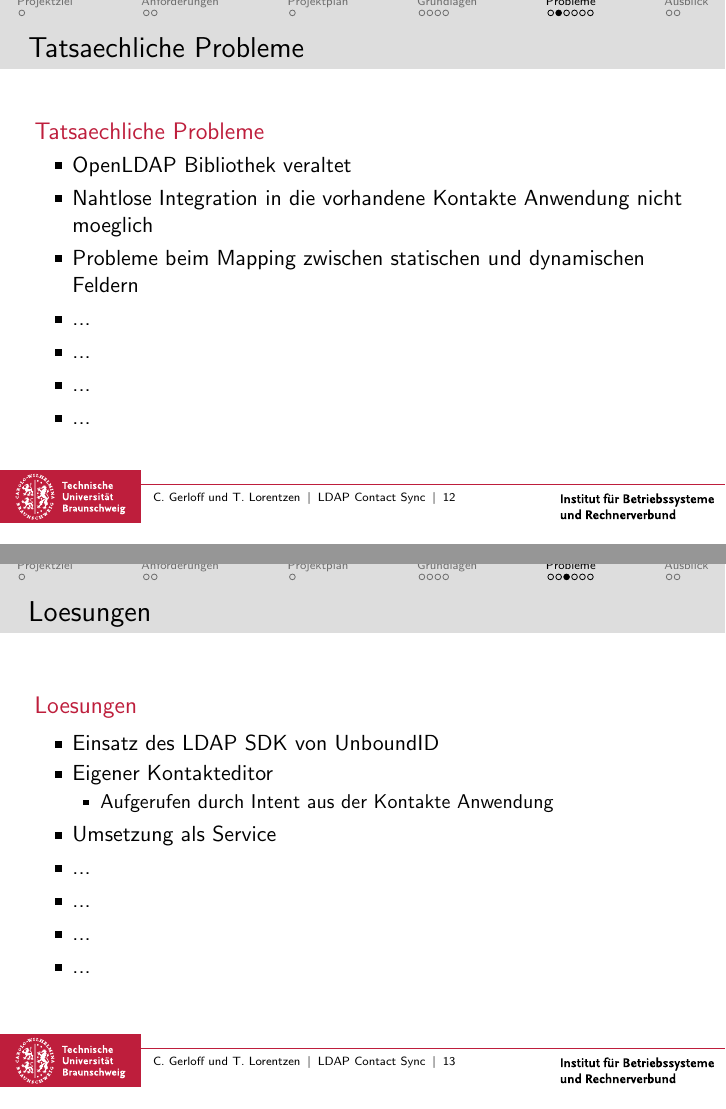
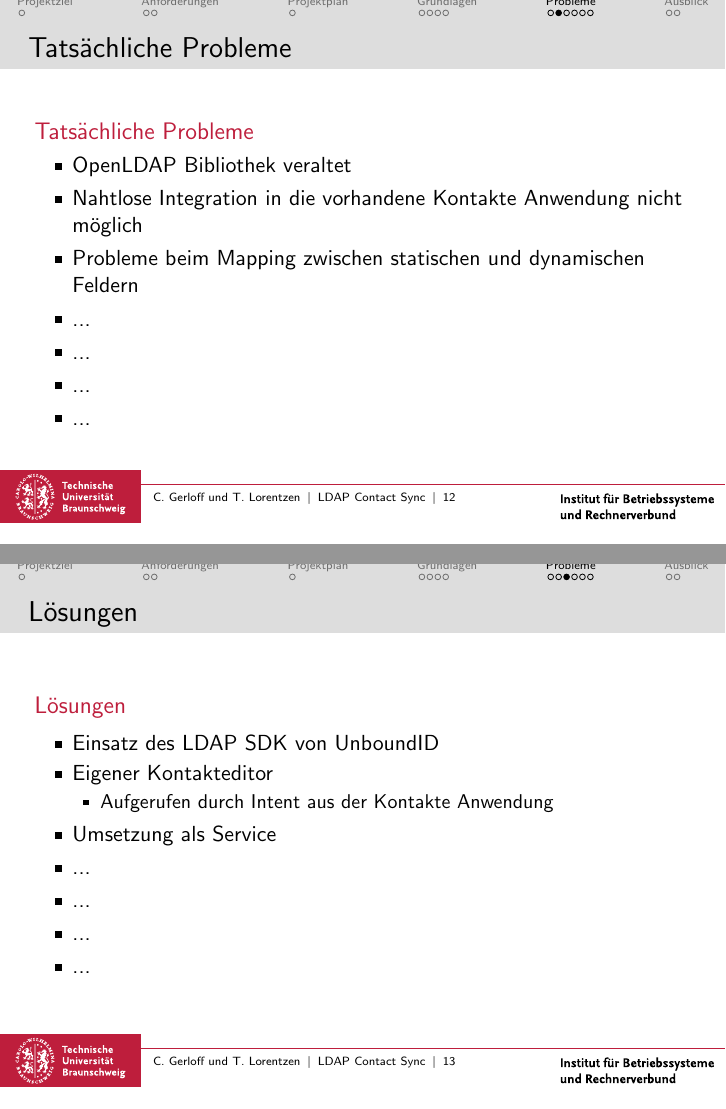
Before and after one commit to soneyworld/AndroidLab, LaTeX slides (doc/FinalPresentation/presentation.tex): pages 12 and 13 of 18, joined at a grey line. Compiled offline with pdfLaTeX; the source files are stored in an older character set and shown here as Unicode.

Commit message:
corrected umlauts

```diff
--- a/doc/FinalPresentation/presentation.tex
+++ b/doc/FinalPresentation/presentation.tex
@@ -192,12 +192,12 @@
 }
 
 \frame{
-	\frametitle{Tatsaechliche Probleme}
+	\frametitle{Tatsächliche Probleme}
 
- 	  \begin{block}{Tatsaechliche Probleme}
+ 	  \begin{block}{Tatsächliche Probleme}
    	      \begin{itemize}
                   \item OpenLDAP Bibliothek veraltet
-                  \item Nahtlose Integration in die vorhandene Kontakte Anwendung nicht moeglich
+                  \item Nahtlose Integration in die vorhandene Kontakte Anwendung nicht möglich
 		  \item Probleme beim Mapping zwischen statischen und dynamischen Feldern
 		  \item ...
 		  \item ...
@@ -208,9 +208,9 @@
 }
 
 \frame{
-	\frametitle{Loesungen}
+	\frametitle{Lösungen}
 
- 	  \begin{block}{Loesungen}
+ 	  \begin{block}{Lösungen}
    	      \begin{itemize}
 	      \item Einsatz des LDAP SDK von UnboundID
                   \item Eigener Kontakteditor
```
Also changed, not shown: doc/FinalPresentation/presentation.tex (14 more changed lines), 1 other file.
